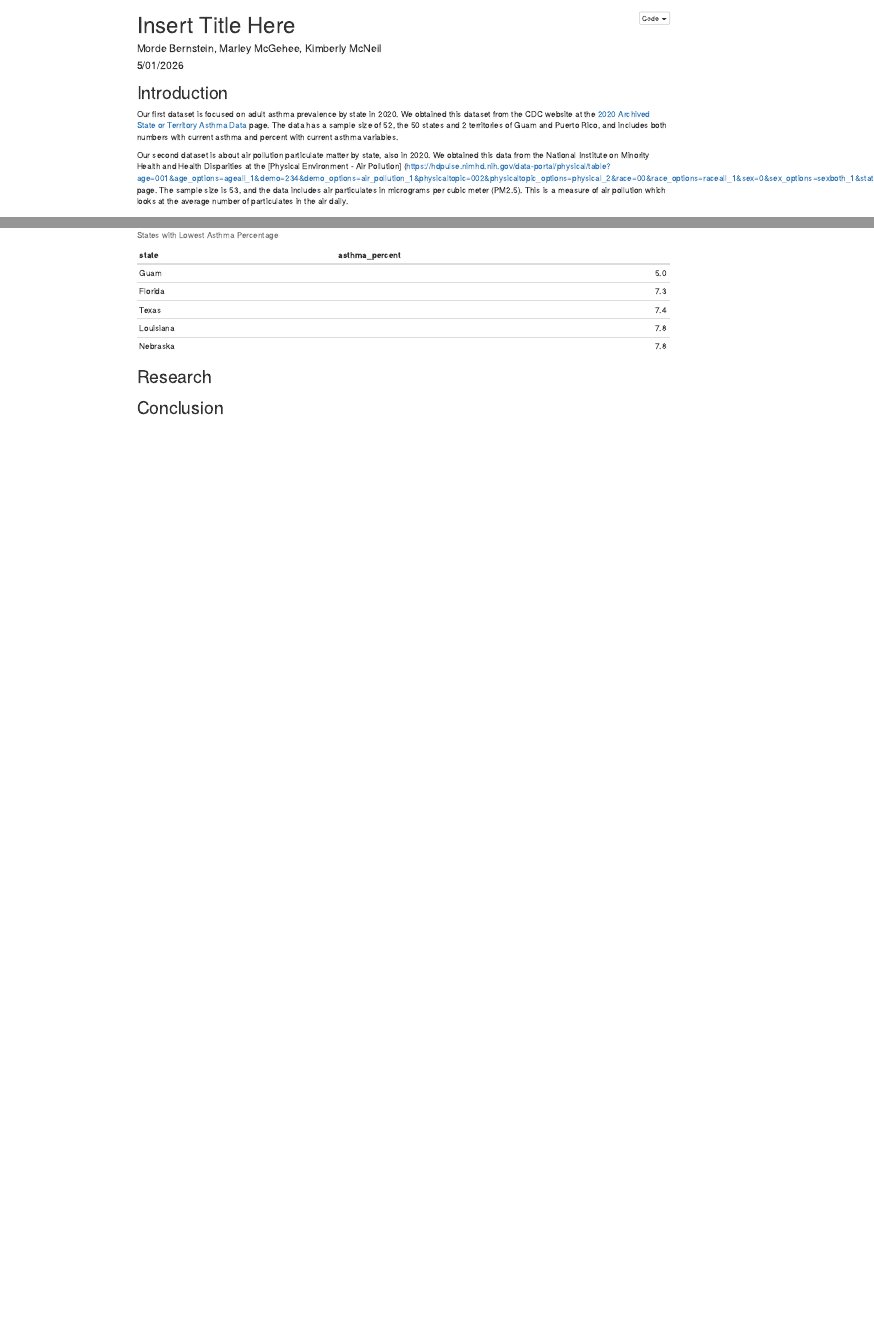
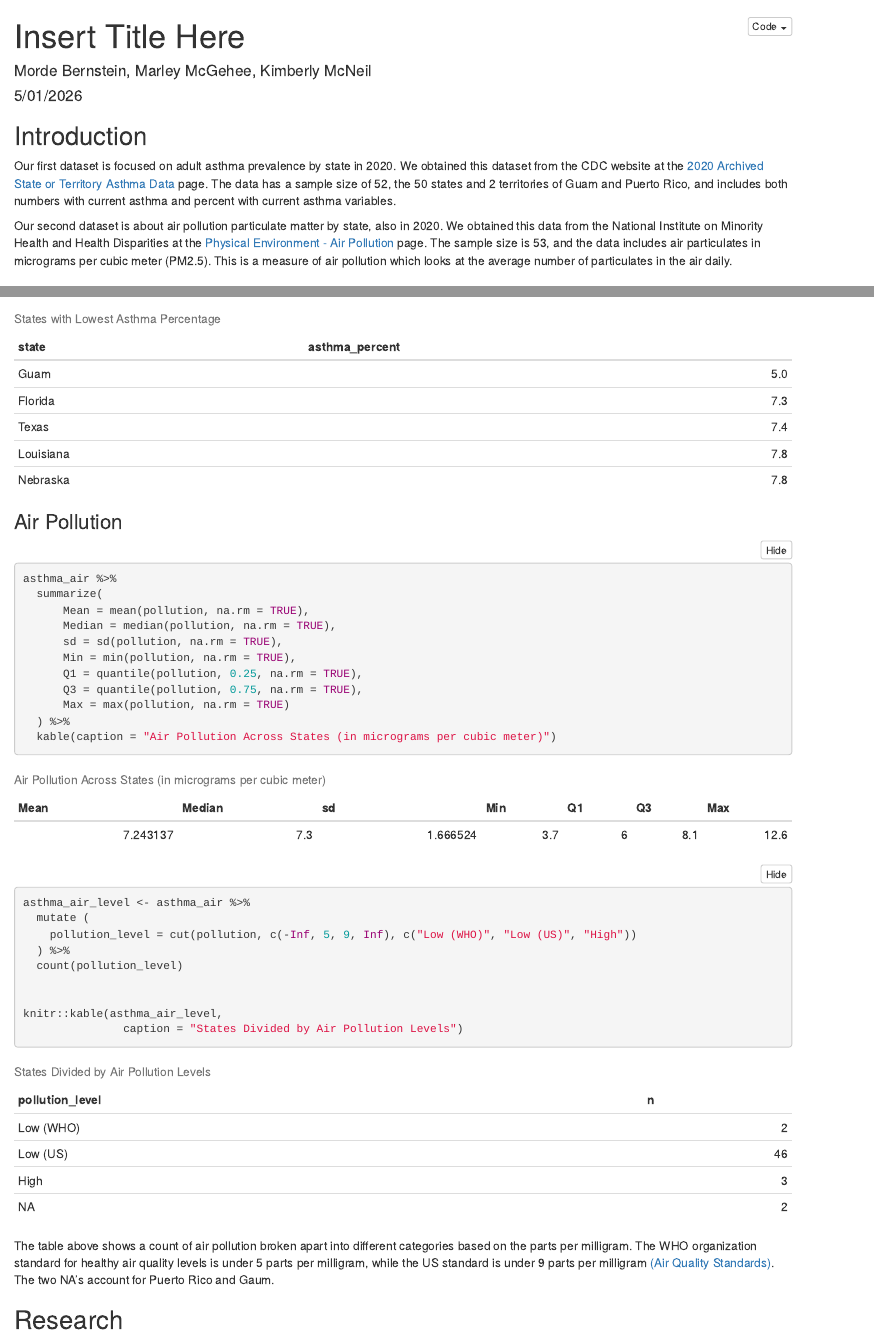
Before and after one commit to mcneilkimberly/Multi-Dataset-Research, an R Markdown document (Project 3.Rmd): the page in a window 1100 px wide, from its top, and a second part further down, joined at a grey line. Rendered offline with R 4.5, knitr and Pandoc, with nearby package versions; folded parts are opened; column names are cleaned by a stand-in for the janitor package.

Commit message:
Exploratory Data Analysis

````diff
--- a/Project 3.Rmd
+++ b/Project 3.Rmd
@@ -102,6 +102,41 @@ knitr::kable(lowest_asthma_air %>%
                caption ="States with Lowest Asthma Percentage")
 ```
 
+
+### Air Pollution
+
+```{r}
+asthma_air %>%
+  summarize(
+      Mean = mean(pollution, na.rm = TRUE),
+      Median = median(pollution, na.rm = TRUE),
+      sd = sd(pollution, na.rm = TRUE),
+      Min = min(pollution, na.rm = TRUE),
+      Q1 = quantile(pollution, 0.25, na.rm = TRUE),
+      Q3 = quantile(pollution, 0.75, na.rm = TRUE),
+      Max = max(pollution, na.rm = TRUE)
+  ) %>%
+  kable(caption = "Air Pollution Across States (in micrograms per cubic meter)")
+```
+
+```{r}
+asthma_air_level <- asthma_air %>%
+  mutate (
+    pollution_level = cut(pollution, c(-Inf, 5, 9, Inf), c("Low (WHO)", "Low (US)", "High"))
+  ) %>%
+  count(pollution_level)
+
+
+knitr::kable(asthma_air_level,
+               caption = "States Divided by Air Pollution Levels")
+```
+
+The table above shows a count of air pollution broken apart into different categories based on the parts per milligram. The WHO organization standard for healthy air quality levels is under 5 parts per milligram, while the US standard is under 9 parts per milligram [(Air Quality Standards)](https://www.iqair.com/us/newsroom/new-epa-annual-pm25-air-quality-standards-expected-save-lives). The two NA's account for Puerto Rico and Gaum.
+
+
+
 ## Research
 
+
+
 ## Conclusion
````
Also changed, not shown: Project 3.Rmd (4 more changed lines).
